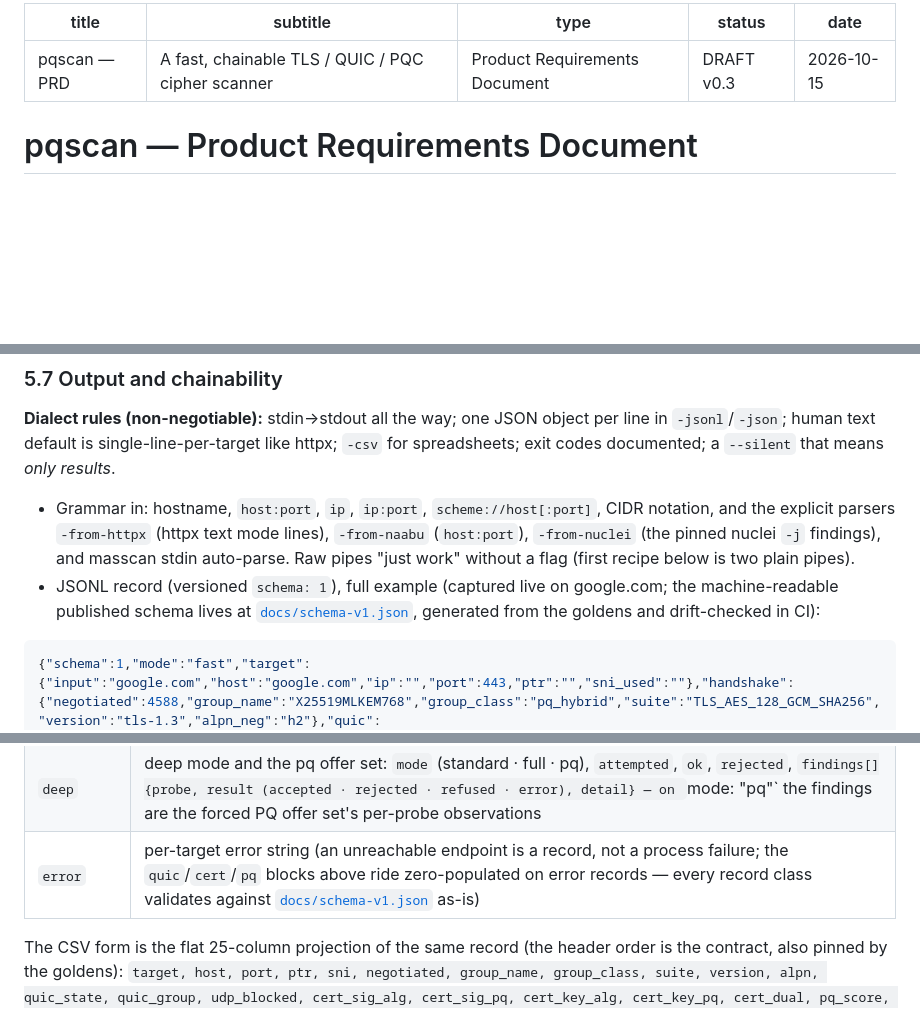
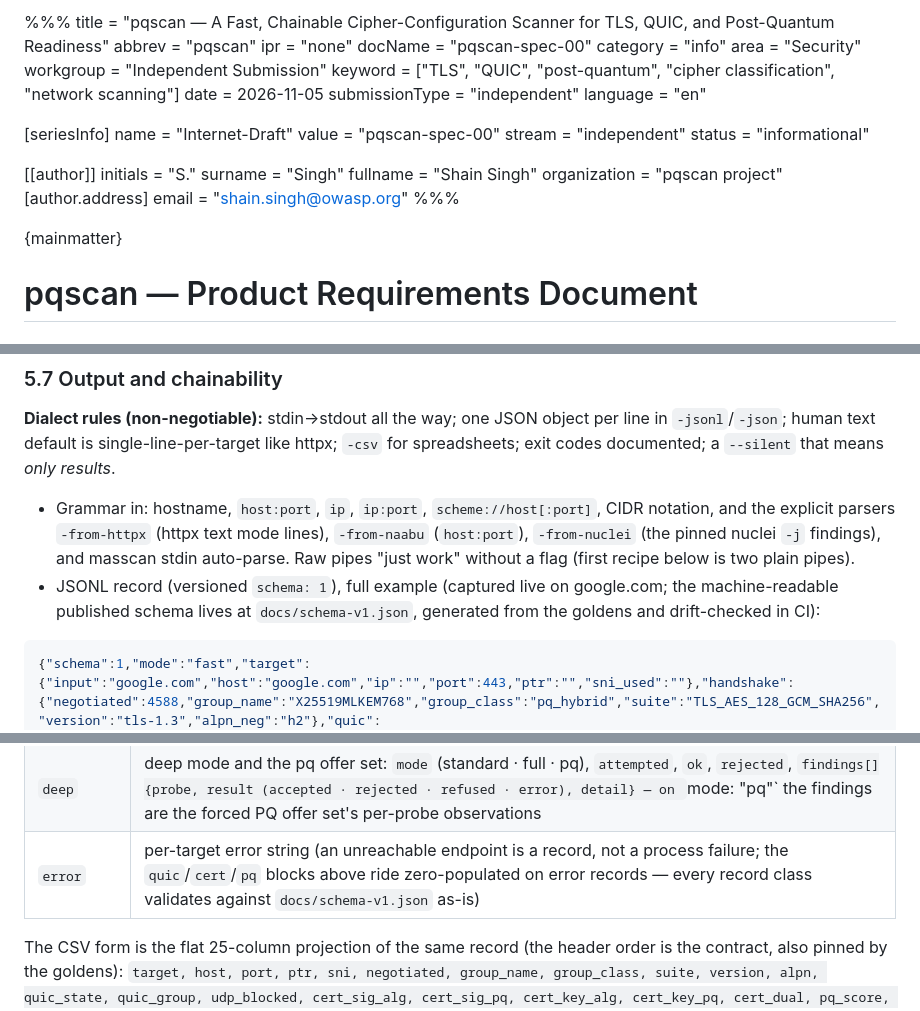
Before and after one commit to shsingh/pqscan, a Markdown page: docs/spec.md, 3 parts joined by grey strips. GitHub-like rendering; blank space fills up the shorter version.

Commit message:
docs: adopt the RFC authoring format for the spec

````diff
--- a/docs/spec.md
+++ b/docs/spec.md
@@ -1,10 +1,32 @@
----
-title: "pqscan — PRD"
-subtitle: "A fast, chainable TLS / QUIC / PQC cipher scanner"
-type: Product Requirements Document
-status: DRAFT v0.3
-date: 2026-10-15
----
+%%%
+title = "pqscan — A Fast, Chainable Cipher-Configuration Scanner for TLS, QUIC, and Post-Quantum Readiness"
+abbrev = "pqscan"
+ipr = "none"
+docName = "pqscan-spec-00"
+category = "info"
+area = "Security"
+workgroup = "Independent Submission"
+keyword = ["TLS", "QUIC", "post-quantum", "cipher classification", "network scanning"]
+date = 2026-11-05
+submissionType = "independent"
+language = "en"
+
+[seriesInfo]
+name = "Internet-Draft"
+value = "pqscan-spec-00"
+stream = "independent"
+status = "informational"
+
+[[author]]
+initials = "S."
+surname = "Singh"
+fullname = "Shain Singh"
+organization = "pqscan project"
+  [author.address]
+  email = "shain.singh@owasp.org"
+%%%
+
+{mainmatter}
 
 # pqscan — Product Requirements Document
 
@@ -228,7 +250,7 @@ today means the recorded traffic stays decryptable by a future CRQC
 - Grammar in: hostname, `host:port`, `ip`, `ip:port`, `scheme://host[:port]`, CIDR notation, and the explicit parsers `-from-httpx` (httpx text mode lines), `-from-naabu` (`host:port`), `-from-nuclei` (the pinned nuclei `-j` findings), and masscan stdin auto-parse. Raw pipes "just work" without a flag (first recipe below is two plain pipes).
 - JSONL record (versioned `schema: 1`), full example (captured live on
   google.com; the machine-readable published schema lives at
-  [`docs/schema-v1.json`](docs/schema-v1.json), generated from the goldens
+  `docs/schema-v1.json`, generated from the goldens
   and drift-checked in CI):
 
 ```json
@@ -246,7 +268,7 @@ in the JSONL matches):
 | `cert` | `sig_alg`, `sig_pq`, `key_alg`, `key_pq`, `dual` |
 | `pq` | `score` (0–100), `label` (bands: `pq-ready` ≥ 80, `pq-ready-hybrid` ≥ 60, `pq-partial` ≥ 40, `pq-missing` ≥ 1; a scan-error surfaces as 0 with `error`), `hndl` (the harvest-now-decrypt-later flag on an obsolete-draft acceptance), `summary` (the rule trail) |
 | `deep` | deep mode and the pq offer set: `mode` (standard · full · pq), `attempted`, `ok`, `rejected`, `findings[]{probe, result (accepted · rejected · refused · error), detail} — on `mode: "pq"` the findings are the forced PQ offer set's per-probe observations |
-| `error` | per-target error string (an unreachable endpoint is a record, not a process failure; the `quic`/`cert`/`pq` blocks above ride zero-populated on error records — every record class validates against [`docs/schema-v1.json`](docs/schema-v1.json) as-is) |
+| `error` | per-target error string (an unreachable endpoint is a record, not a process failure; the `quic`/`cert`/`pq` blocks above ride zero-populated on error records — every record class validates against `docs/schema-v1.json` as-is) |
 
 The CSV form is the flat 25-column projection of the same record (the header
 order is the contract, also pinned by the goldens): `target, host, port,
````
Also changed, not shown: other parts of docs/spec.md (+1 -1 lines).
